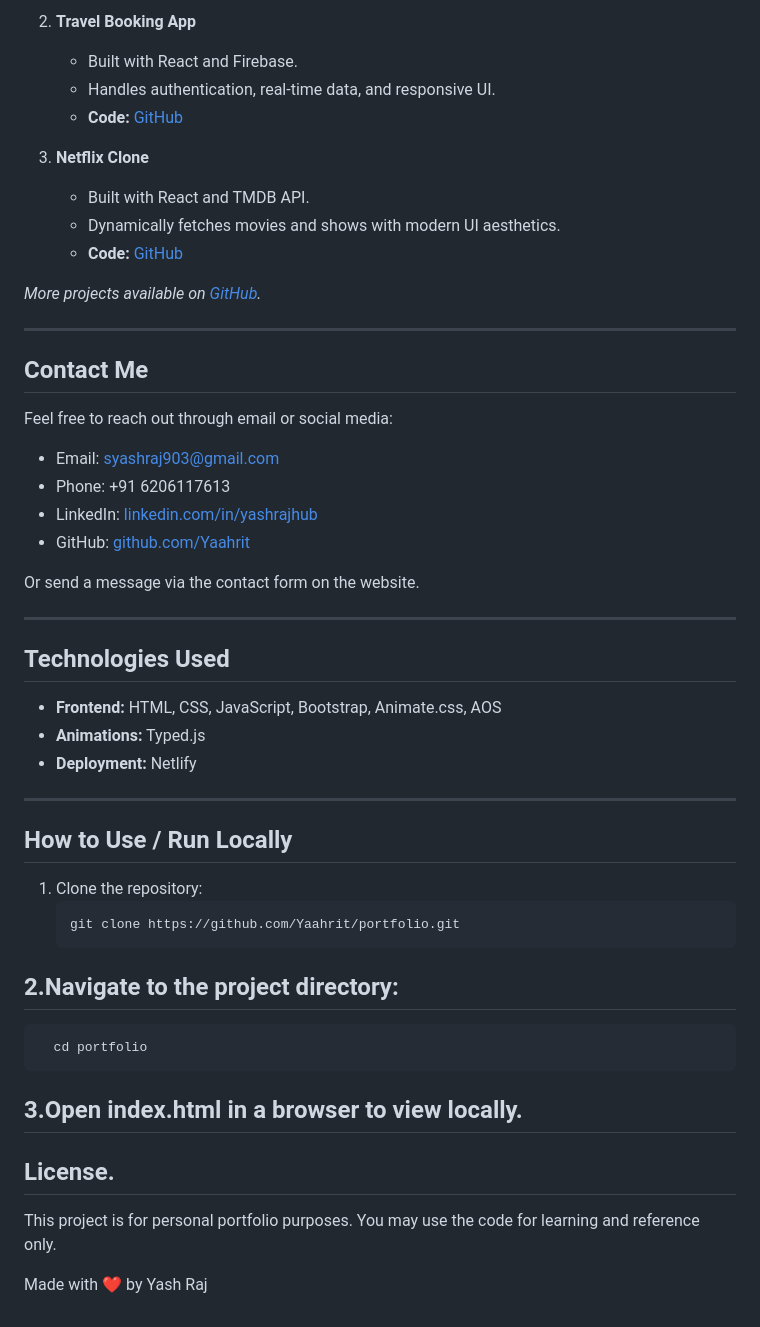
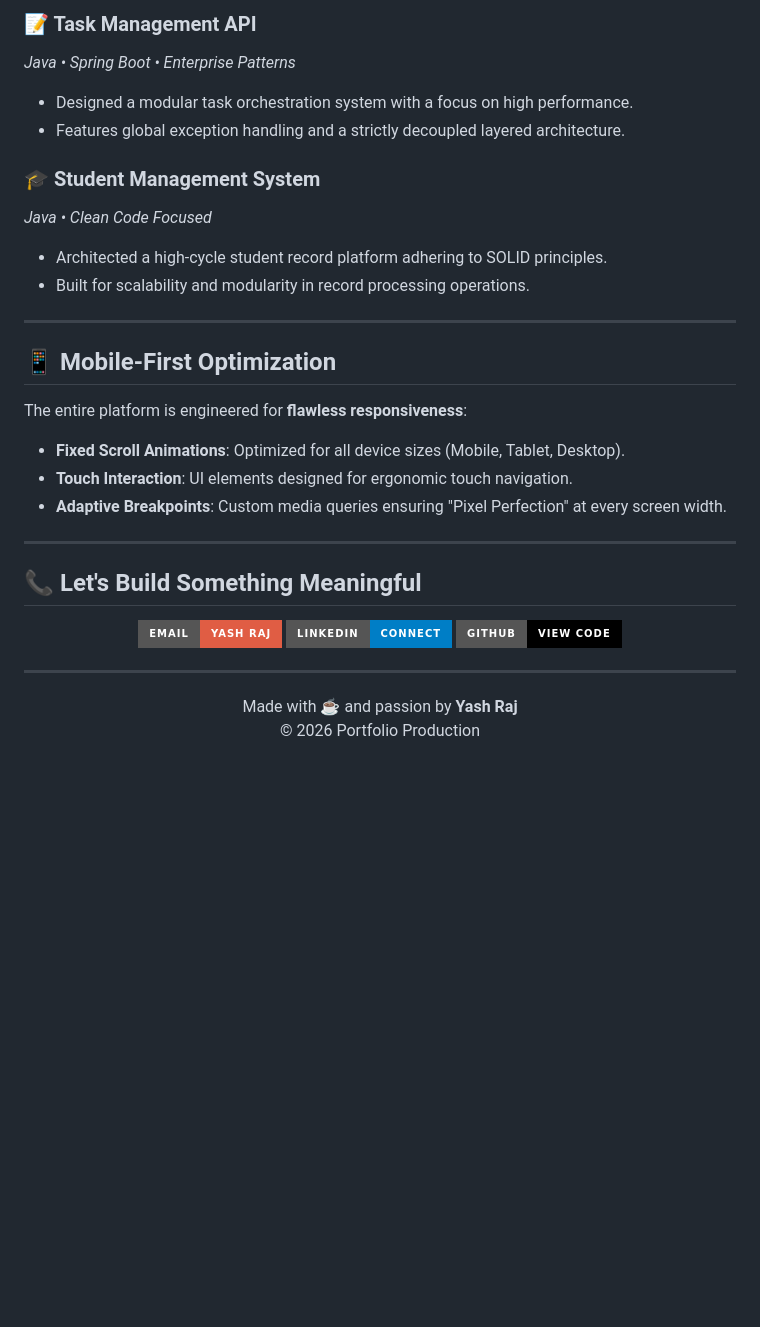
Before and after one commit to Yaahrit/Yash_PortFolio, a Markdown page: README.md, the part around one of its changes. Drawn GitHub-style; badges without logos; blank space fills up the shorter version.

````diff
--- a/README.md
+++ b/README.md
@@ -72,49 +57,34 @@ I specialize in front-end and back-end development and enjoy building clean, eff
 
-2. **Travel Booking App**
-   - Built with React and Firebase.
-   - Handles authentication, real-time data, and responsive UI.
-   - **Code:** [GitHub](https://github.com/Yaahrit/Wanderland)
+### 📝 Task Management API
+*Java • Spring Boot • Enterprise Patterns*
+- Designed a modular task orchestration system with a focus on high performance.
+- Features global exception handling and a strictly decoupled layered architecture.
 
-3. **Netflix Clone**
-   - Built with React and TMDB API.
-   - Dynamically fetches movies and shows with modern UI aesthetics.
-   - **Code:** [GitHub](https://github.com/Yaahrit/netflix)
-
-*More projects available on [GitHub](https://github.com/Yaahrit).*
+### 🎓 Student Management System
+*Java • Clean Code Focused*
+- Architected a high-cycle student record platform adhering to SOLID principles.
+- Built for scalability and modularity in record processing operations.
 
 ---
 
-## **Contact Me**
-
-Feel free to reach out through email or social media:
-
-- Email: syashraj903@gmail.com
-- Phone: +91 6206117613
-- LinkedIn: [linkedin.com/in/yashrajhub](https://www.linkedin.com/in/yashrajhub/)
-- GitHub: [github.com/Yaahrit](https://github.com/Yaahrit)
-
-Or send a message via the contact form on the website.
+## 📱 Mobile-First Optimization
+The entire platform is engineered for **flawless responsiveness**:
+- **Fixed Scroll Animations**: Optimized for all device sizes (Mobile, Tablet, Desktop).
+- **Touch Interaction**: UI elements designed for ergonomic touch navigation.
+- **Adaptive Breakpoints**: Custom media queries ensuring "Pixel Perfection" at every screen width.
 
 ---
 
-## **Technologies Used**
+## 📞 Let's Build Something Meaningful
 
-- **Frontend:** HTML, CSS, JavaScript, Bootstrap, Animate.css, AOS
-- **Animations:** Typed.js
-- **Deployment:** Netlify
+<div align="center">
+  <a href="mailto:syashraj903@gmail.com"><img src="https://img.shields.io/badge/Email-Yash_Raj-red?style=for-the-badge&logo=gmail" /></a>
+  <a href="https://linkedin.com/in/yaahrit"><img src="https://img.shields.io/badge/LinkedIn-Connect-blue?style=for-the-badge&logo=linkedin" /></a>
+  <a href="https://github.com/Yaahrit"><img src="https://img.shields.io/badge/GitHub-View_Code-black?style=for-the-badge&logo=github" /></a>
+</div>
 
 ---
-
-## **How to Use / Run Locally**
-
-1. Clone the repository:
-   ```bash
-   git clone https://github.com/Yaahrit/portfolio.git
-## **2.Navigate to the project directory:**
-      cd portfolio
-## 3.Open index.html in a browser to view locally.
-
-## License.
-This project is for personal portfolio purposes. You may use the code for learning and reference only.
-
-Made with ❤️ by Yash Raj
+<p align="center">
+  Made with ☕ and passion by <b>Yash Raj</b><br/>
+  © 2026 Portfolio Production
+</p>
````
Also changed, not shown: other parts of README.md (+38 -53 lines).
